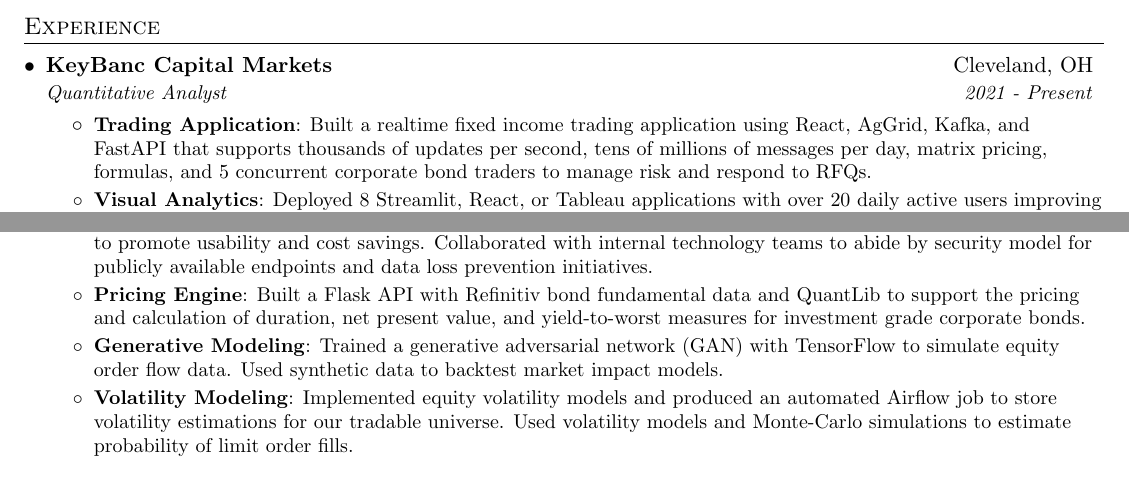
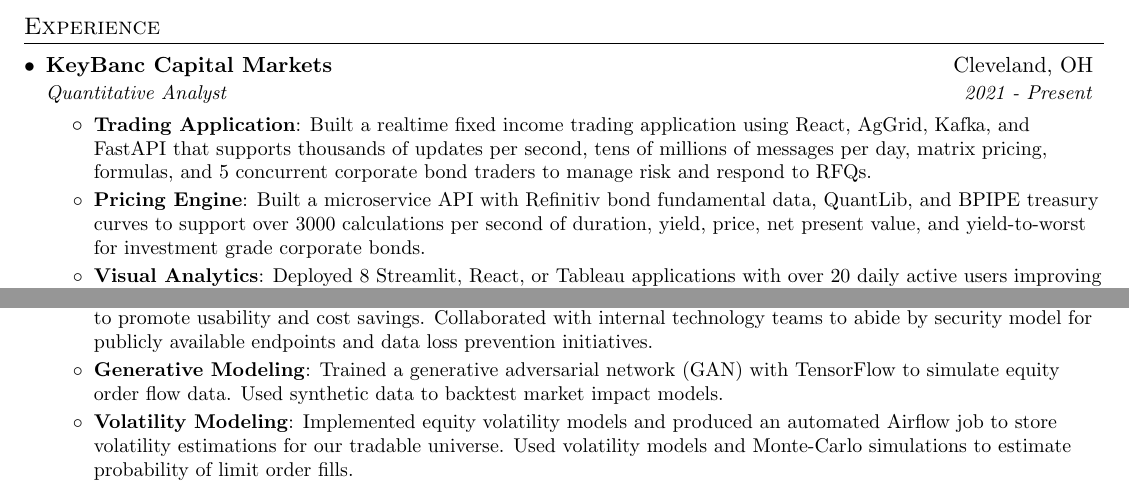
Before and after one commit to jptree/resume, a LaTeX CV (resume.tex): two parts of page 1 of 2, joined at a grey line, cut so that both start at the same text. Compiled offline with pdfLaTeX.

Commit message:
adding detail to pricing engine

```diff
--- a/resume.tex
+++ b/resume.tex
@@ -111,8 +111,12 @@
       \resumeItemListStart
         \resumeItem{Trading Application}
             {Built a realtime fixed income trading application using React, AgGrid, Kafka, and FastAPI that supports thousands of updates per second, tens of millions of messages per day, matrix pricing, formulas, and 5 concurrent corporate bond traders to manage risk and respond to RFQs.}
+        \resumeItem{Pricing Engine}
+            {Built a microservice API with Refinitiv bond fundamental data, QuantLib, and BPIPE treasury curves to support over 3000 calculations per second of duration, yield, price, net present value, and yield-to-worst for investment grade corporate bonds.}
         \resumeItem{Visual Analytics}
             {Deployed 8 Streamlit, React, or Tableau applications with over 20 daily active users improving reporting accuracy to regulators and clients.}
+        \resumeItem{Vendor Management}
+          {Consulted with vendors to gather firewall, connectivity, public/private key details from OneTick, Refinitiv, Bloomberg, and MarketAxess to enable connectivity between internal cloud environments and vendor APIs, FIX engines, and data products.}
         \resumeItem{Data Transformation}
             {Productionized over 10 ETL pipelines using Airflow, BigQuery, Cloud Storage, and Postgres.}
         \resumeItem{Realtime Systems}
@@ -127,8 +129,6 @@
             {Generated model features in BigQuery from various sources with window functions to detrend and predict g-spread dynamics using Random Forest models. Deployed models for usage in real-time trading and analytics.}
         \resumeItem{Cloud Migration}
             {Gathered requirements from internal team, designed, and implemented a cloud-native solution to promote usability and cost savings. Collaborated with internal technology teams to abide by security model for publicly available endpoints and data loss prevention initiatives.}
-        \resumeItem{Pricing Engine}
-            {Built a Flask API with Refinitiv bond fundamental data and QuantLib to support the pricing and calculation of duration, net present value, and yield-to-worst measures for investment grade corporate bonds.}
         \resumeItem{Generative Modeling}
             {Trained a generative adversarial network (GAN) with TensorFlow to simulate equity order flow data. Used synthetic data to backtest market impact models.}
         \resumeItem{Volatility Modeling}
```
Also changed, not shown: resume.pdf, resume.tex (2 more changed lines).
